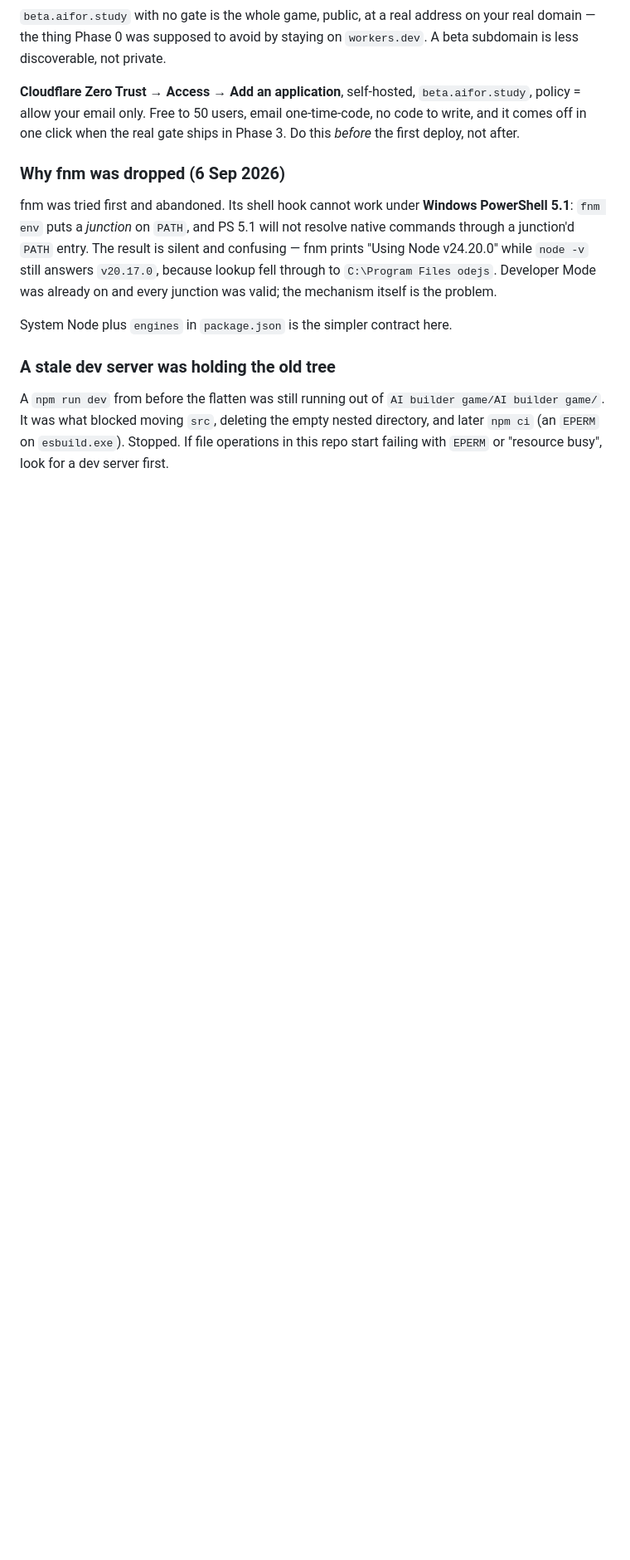
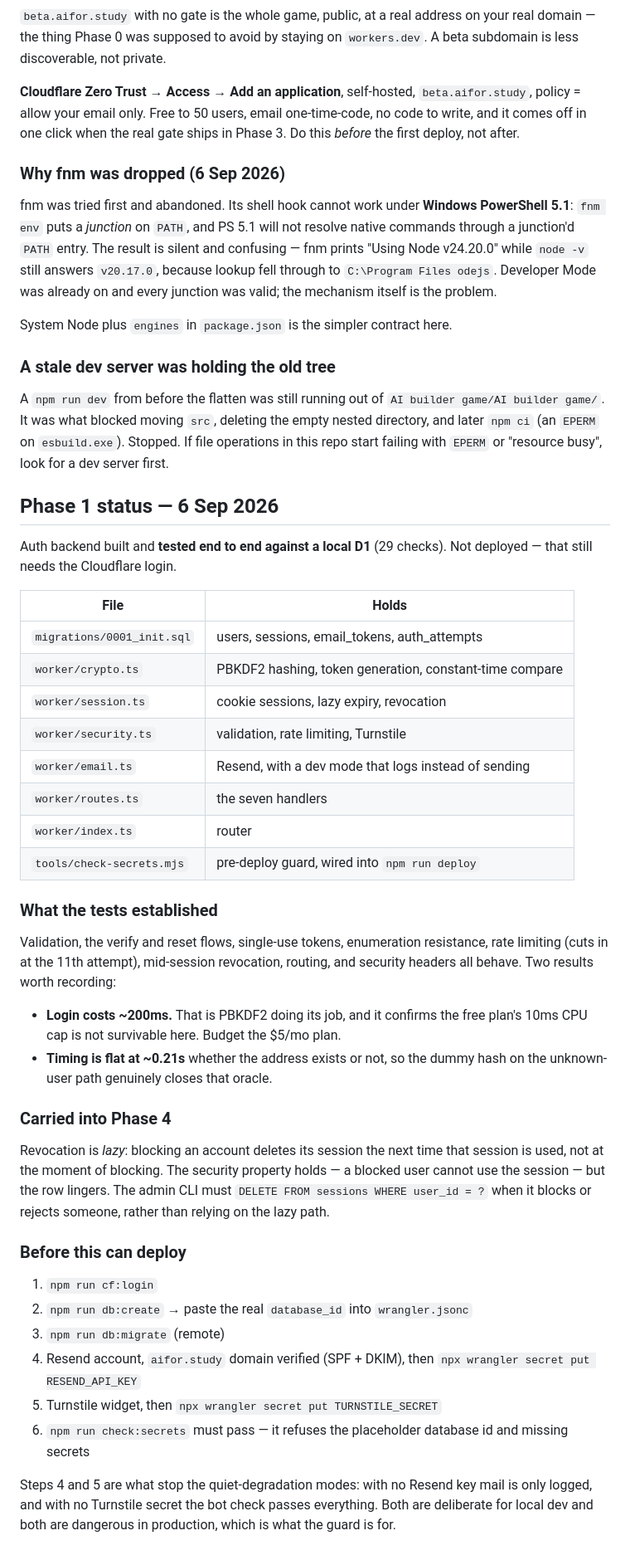
Before and after one commit to ANPUV/AI_builder_game, a Markdown page: docs/PUBLISH-PLAN.md, the part around the change. Shown at 83% size. Drawn GitHub-style; blank space fills up the shorter version.

Commit message:
Record Phase 1 status and the lazy-revocation follow-up
Co-Authored-By: Claude Opus 5 <noreply@anthropic.com>

```diff
--- a/docs/PUBLISH-PLAN.md
+++ b/docs/PUBLISH-PLAN.md
@@ -286,3 +286,56 @@ A `npm run dev` from before the flatten was still running out of
 the empty nested directory, and later `npm ci` (an `EPERM` on
 `esbuild.exe`). Stopped. If file operations in this repo start failing with
 `EPERM` or "resource busy", look for a dev server first.
+
+
+## Phase 1 status — 6 Sep 2026
+
+Auth backend built and **tested end to end against a local D1** (29 checks).
+Not deployed — that still needs the Cloudflare login.
+
+| File | Holds |
+| --- | --- |
+| `migrations/0001_init.sql` | users, sessions, email_tokens, auth_attempts |
+| `worker/crypto.ts` | PBKDF2 hashing, token generation, constant-time compare |
+| `worker/session.ts` | cookie sessions, lazy expiry, revocation |
+| `worker/security.ts` | validation, rate limiting, Turnstile |
+| `worker/email.ts` | Resend, with a dev mode that logs instead of sending |
+| `worker/routes.ts` | the seven handlers |
+| `worker/index.ts` | router |
+| `tools/check-secrets.mjs` | pre-deploy guard, wired into `npm run deploy` |
+
+### What the tests established
+
+Validation, the verify and reset flows, single-use tokens, enumeration
+resistance, rate limiting (cuts in at the 11th attempt), mid-session
+revocation, routing, and security headers all behave. Two results worth
+recording:
+
+- **Login costs ~200ms.** That is PBKDF2 doing its job, and it confirms the
+  free plan's 10ms CPU cap is not survivable here. Budget the $5/mo plan.
+- **Timing is flat at ~0.21s** whether the address exists or not, so the dummy
+  hash on the unknown-user path genuinely closes that oracle.
+
+### Carried into Phase 4
+
+Revocation is *lazy*: blocking an account deletes its session the next time
+that session is used, not at the moment of blocking. The security property
+holds — a blocked user cannot use the session — but the row lingers. The admin
+CLI must `DELETE FROM sessions WHERE user_id = ?` when it blocks or rejects
+someone, rather than relying on the lazy path.
+
+### Before this can deploy
+
+1. `npm run cf:login`
+2. `npm run db:create` → paste the real `database_id` into `wrangler.jsonc`
+3. `npm run db:migrate` (remote)
+4. Resend account, `aifor.study` domain verified (SPF + DKIM), then
+   `npx wrangler secret put RESEND_API_KEY`
+5. Turnstile widget, then `npx wrangler secret put TURNSTILE_SECRET`
+6. `npm run check:secrets` must pass — it refuses the placeholder database id
+   and missing secrets
+
+Steps 4 and 5 are what stop the quiet-degradation modes: with no Resend key
+mail is only logged, and with no Turnstile secret the bot check passes
+everything. Both are deliberate for local dev and both are dangerous in
+production, which is what the guard is for.
```
